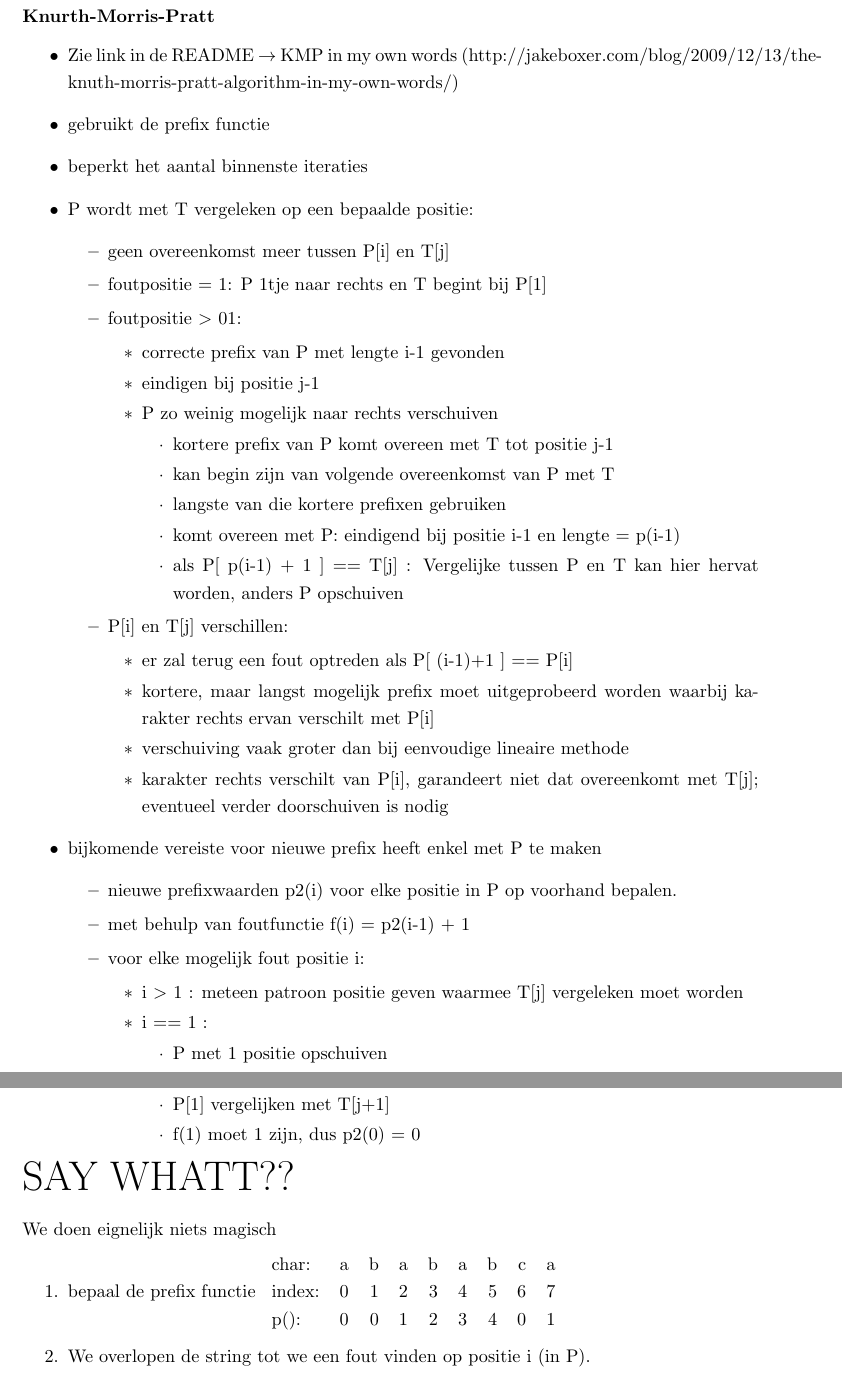
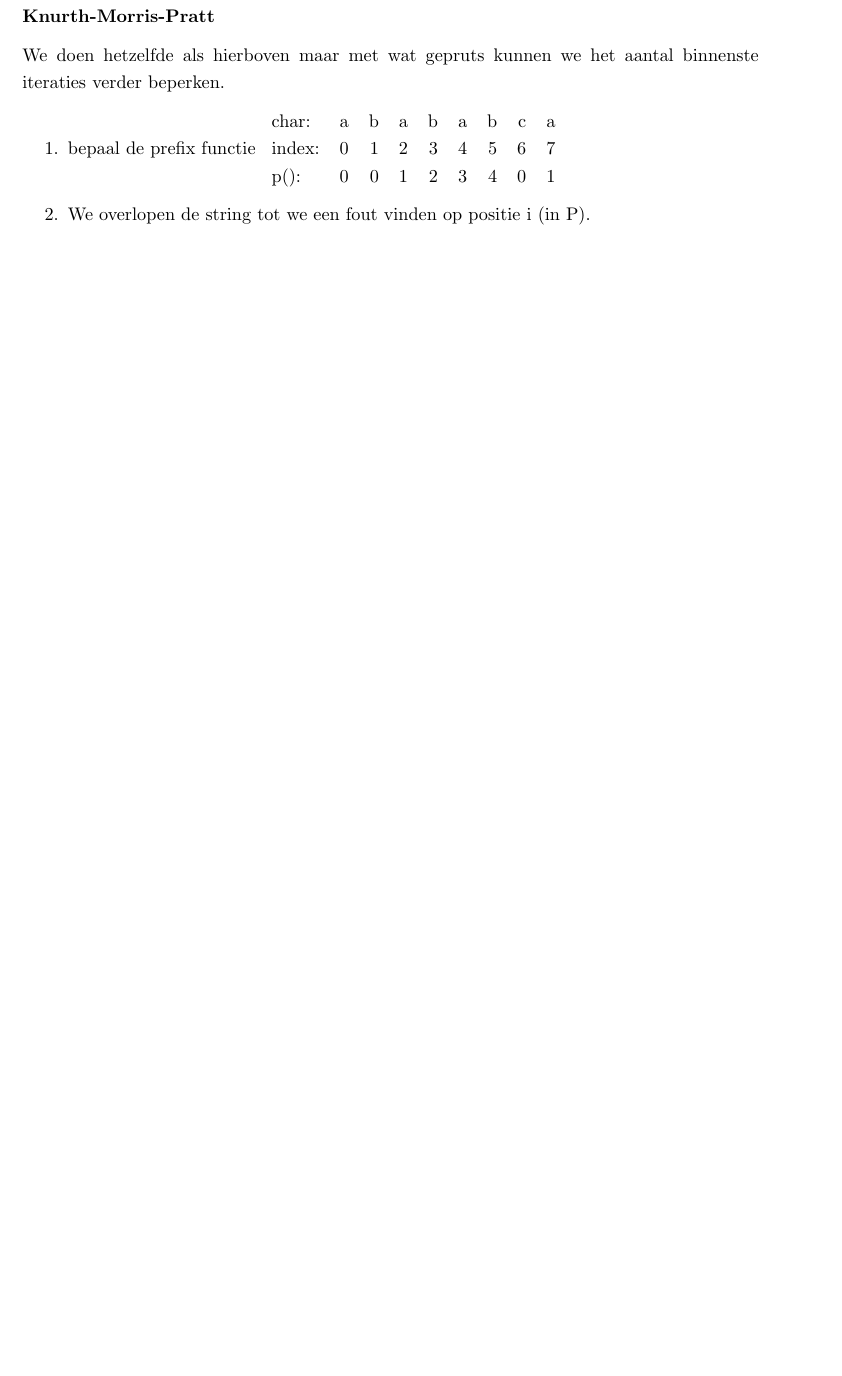
Before and after one commit to AndreasDL/Tiwi-Algoritmen2, a LaTeX book (theorie/theorieAlgo2.tex, which reads theorie/14-zoekenInStrings.tex): two parts of pages 20 and 21 of 24 before the commit and part of page 20 of 23 after it, the two joined at a grey line, cut so that both start at the same text, the shorter picture padded with empty space. Compiled offline with pdfLaTeX.

Commit message:
kmp is a bitch

```diff
--- a/theorie/14-zoekenInStrings.tex
+++ b/theorie/14-zoekenInStrings.tex
@@ -55,53 +55,7 @@ Deze vormt zeker een bovengrens voor de uitvoeringstijd, want ze is initieel nul
 De afname van de potentiaal in de binnenste herhaling is dus minstens zo groot als het werk in die herhaling. De geatmortiseerde tijd van een buitenste herhaling is haar echte tijd plus de toename in potentiaal en dus 0(1). Aangezien er m-1 buitenste herhalingen zijn, is de totale performantie inderdaad $\theta(n)$.
 \clearpage
 \subsubsection{Knurth-Morris-Pratt}
-\begin{itemize}
-\item Zie link in de README $\rightarrow$ KMP in my own words (http://jakeboxer.com/blog/2009/12/13/the-knuth-morris-pratt-algorithm-in-my-own-words/)
-\item gebruikt de prefix functie
-\item beperkt het aantal binnenste iteraties
-\item P wordt met T vergeleken op een bepaalde positie:
-\begin{itemize}
-\item geen overeenkomst meer tussen P[i] en T[j]
-\item foutpositie = 1: P 1tje naar rechts en T begint bij P[1]
-\item foutpositie $>$ 01:
-\begin{itemize}
-\item correcte prefix van P met lengte i-1 gevonden
-\item eindigen bij positie j-1
-\item P zo weinig mogelijk naar rechts verschuiven
-\begin{itemize}
-\item kortere prefix van P komt overeen met T tot positie j-1
-\item kan begin zijn van volgende overeenkomst van P met T
-\item langste van die kortere prefixen gebruiken
-\item komt overeen met P: eindigend bij positie i-1 en lengte = p(i-1)
-\item als P[ p(i-1) + 1 ] == T[j] : Vergelijke tussen P en T kan hier hervat worden, anders P opschuiven
-\end{itemize}
-\end{itemize}
-\item P[i] en T[j] verschillen:
-\begin{itemize}
-\item er zal terug een fout optreden als P[ (i-1)+1 ] == P[i]
-\item kortere, maar langst mogelijk prefix moet uitgeprobeerd worden waarbij karakter rechts ervan verschilt met P[i]
-\item verschuiving vaak groter dan bij eenvoudige lineaire methode
-\item karakter rechts verschilt van P[i], garandeert niet dat overeenkomt met T[j]; eventueel verder doorschuiven is nodig
-\end{itemize}
-\end{itemize}
-\item bijkomende vereiste voor nieuwe prefix heeft enkel met P te maken
-\begin{itemize}
-\item nieuwe prefixwaarden p2(i) voor elke positie in P op voorhand bepalen.
-\item met behulp van foutfunctie f(i) = p2(i-1) + 1
-\item voor elke mogelijk fout positie i:
-\begin{itemize}
-\item i $>$ 1 : meteen patroon positie geven waarmee T[j] vergeleken moet worden
-\item i == 1 :
-\begin{itemize}
-\item P met 1 positie opschuiven
-\item P[1] vergelijken met T[j+1]
-\item f(1) moet 1 zijn, dus p2(0) = 0
-\end{itemize}
-\end{itemize}
-\end{itemize}
-\end{itemize}
-{\Huge SAY WHATT??}
-\npar We doen eignelijk niets magisch
+We doen hetzelfde als hierboven maar met wat gepruts kunnen we het aantal binnenste iteraties verder beperken.
 \begin{enumerate}
 \item bepaal de prefix functie
 \begin{tabular}{lrrrrrrrr}
```
Also changed, not shown: theorie/theorieAlgo2.pdf.
